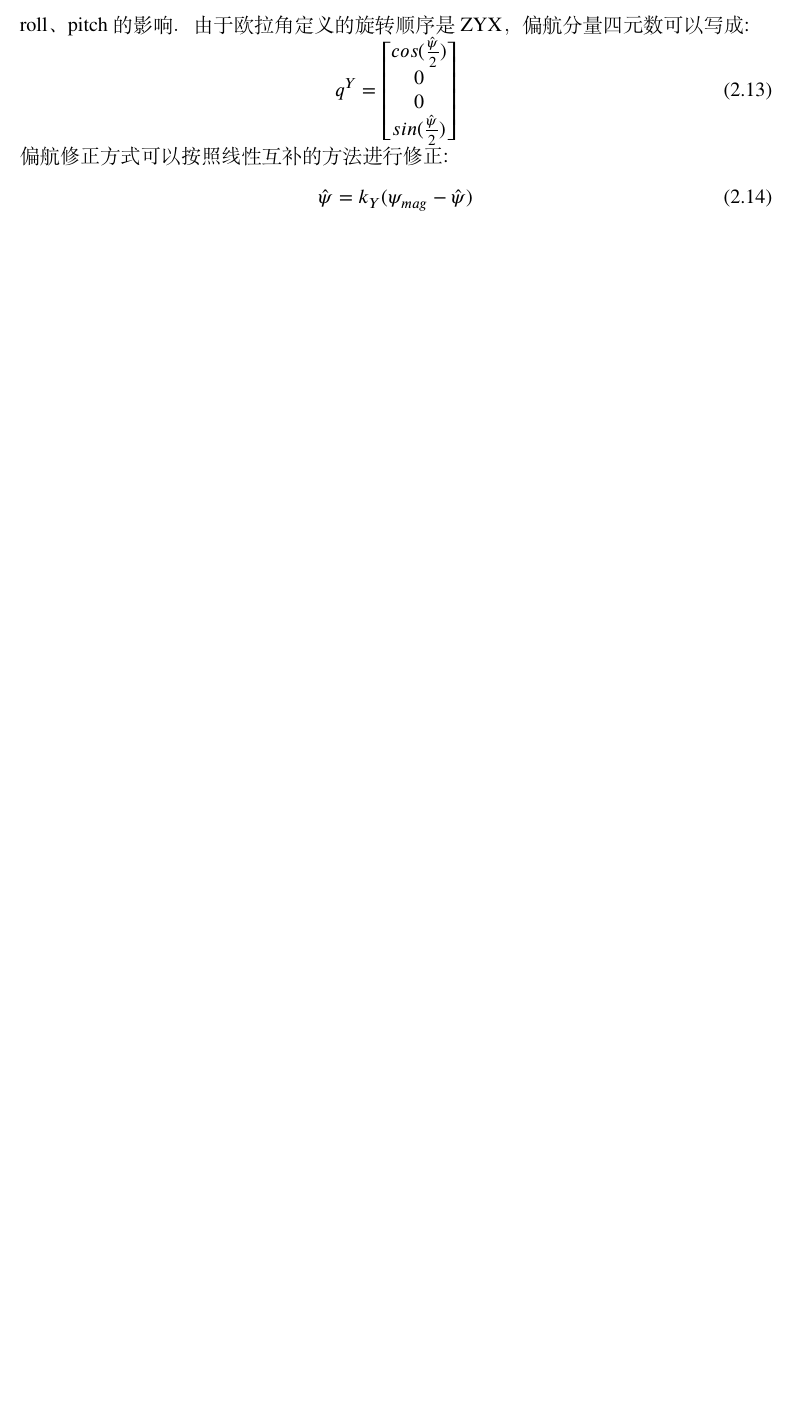
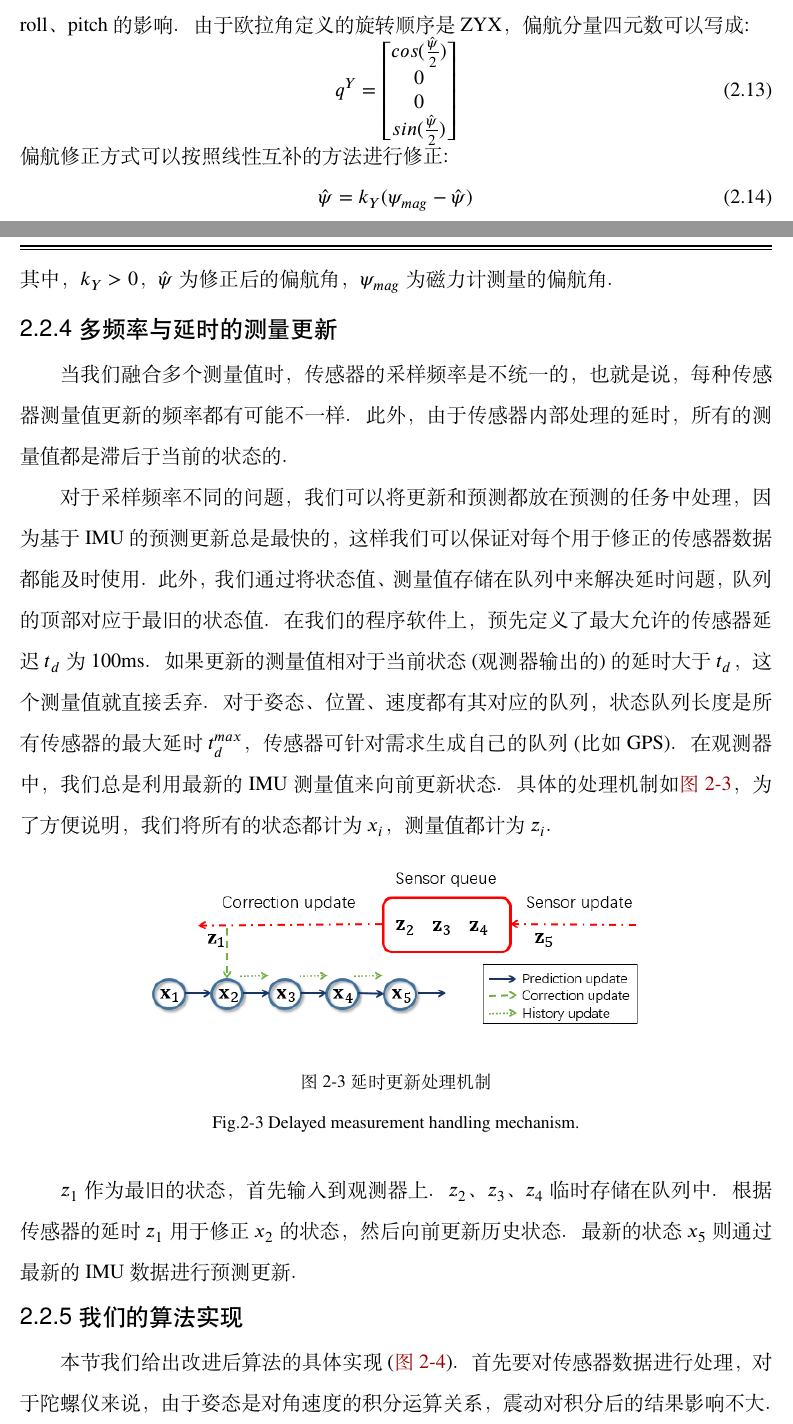
Before and after one commit to dzxion/masterthesis, a LaTeX thesis (main.tex): part of page 23 of 51 before the commit and two parts of pages 23 and 24 of 53 after it, the two joined at a grey line, cut so that both start at the same text, the shorter picture padded with empty space. Compiled offline with XeLaTeX; a missing font is replaced by an installed copy or a similar font.

Commit message:
写到2.2.5

```diff
--- a/main.tex
+++ b/main.tex
@@ -309,3 +309,19 @@ q^{Y} =
 \begin{equation}
 	\hat{\psi} = k_Y (\psi_{mag} - \hat{\psi})
 \end{equation}
+其中，$k_Y > 0$，$\hat{\psi}$为修正后的偏航角，$\psi_{mag}$为磁力计测量的偏航角。
+
+\gdutsubsection{多频率与延时的测量更新}{Multi-rate and multi-delay Measurement Update}
+当我们融合多个测量值时，传感器的采样频率是不统一的，也就是说，每种传感器测量值更新的频率都有可能不一样。此外，由于传感器内部处理的延时，所有的测量值都是滞后于当前的状态的。\par
+对于采样频率不同的问题，我们可以将更新和预测都放在预测的任务中处理，因为基于IMU的预测更新总是最快的，这样我们可以保证对每个用于修正的传感器数据都能及时使用。此外，我们通过将状态值、测量值存储在队列中来解决延时问题，队列的顶部对应于最旧的状态值。在我们的程序软件上，预先定义了最大允许的传感器延迟$t_d$为100ms。如果更新的测量值相对于当前状态(观测器输出的)的延时大于$t_d$，这个测量值就直接丢弃。
+对于姿态、位置、速度都有其对应的队列，状态队列长度是所有传感器的最大延时$t_d^{max}$，传感器可针对需求生成自己的队列(比如GPS)。在观测器中，我们总是利用最新的IMU测量值来向前更新状态。具体的处理机制如\autoref{fig:Delayedmeasurementupdate}，为了方便说明，我们将所有的状态都计为$x_i$，测量值都计为$z_i$。\par
+\begin{figure}[htbp]
+	\centering
+	\includegraphics[width=0.7\textwidth]{Delayed and out-of-order measurement update.png}
+	\bicaption{延时更新处理机制}{Delayed measurement handling mechanism.}
+	\label{fig:Delayedmeasurementupdate}
+\end{figure}
+$z_1$作为最旧的状态，首先输入到观测器上。$z_2$、$z_3$、$z_4$临时存储在队列中。根据传感器的延时$z_1$用于修正$x_2$的状态，然后向前更新历史状态。最新的状态$x_5$则通过最新的IMU数据进行预测更新。
+
+\gdutsubsection{我们的算法实现}{Implementation of our algorithm}
+本节我们给出改进后算法的具体实现(\autoref{fig:Flowchartoffusionalgorithm})。
@@ -311,0 +332,3 @@ q^{Y} =
+	\label{fig:Flowchartoffusionalgorithm}
+\end{figure}
+首先要对传感器数据进行处理，对于陀螺仪来说，由于姿态是对角速度的积分运算关系，震动对积分后的结果影响不大。对于加速度计来说，某些构型的飞行器机身可产生10个重力加速度大小的震动，加速度计对震动非常敏感，飞行过程中姿态的真实信息被震动加速度淹没了。针对震动噪声的问题，一般的解决方案是对加速度的数据进行一个低截止频率的低通滤波。\par
```
Also changed, not shown: Delayed and out-of-order measurement update.png (added), Flow chart of algorithm.png (added), 屏幕截图 2022-03-06 210135.png (added), main.tex (10 more changed lines).
